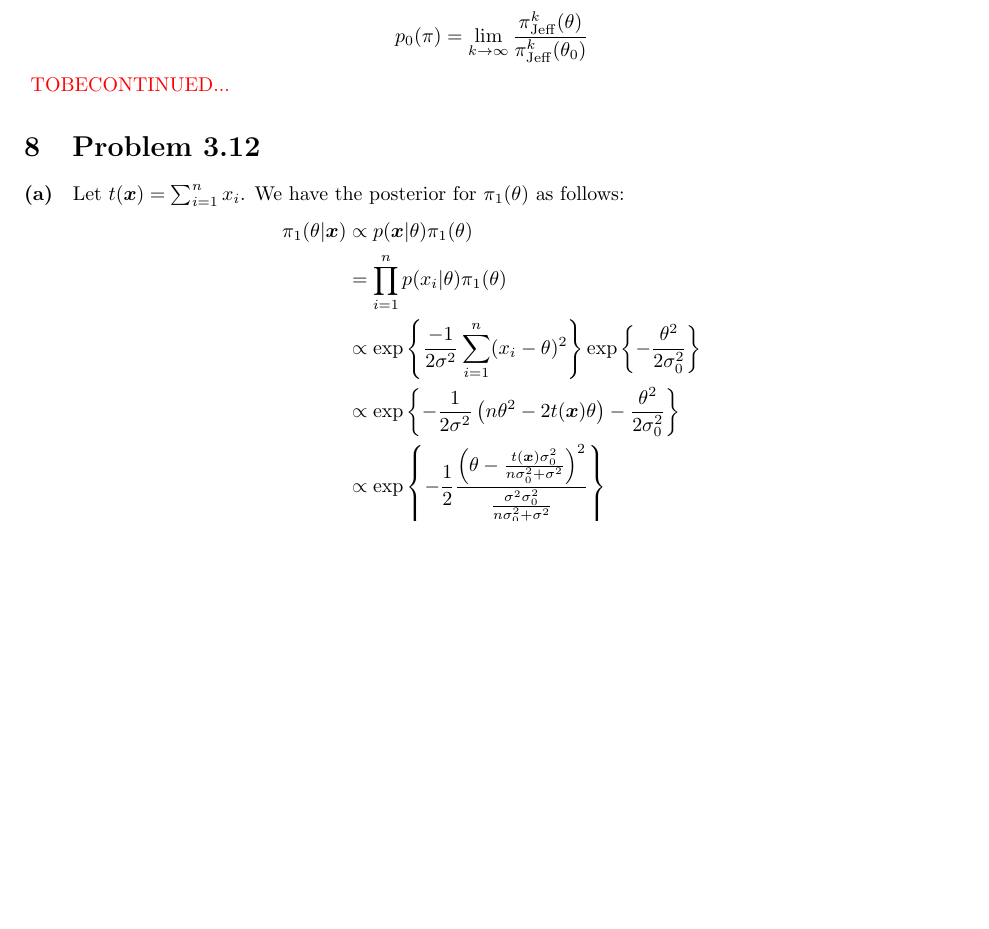
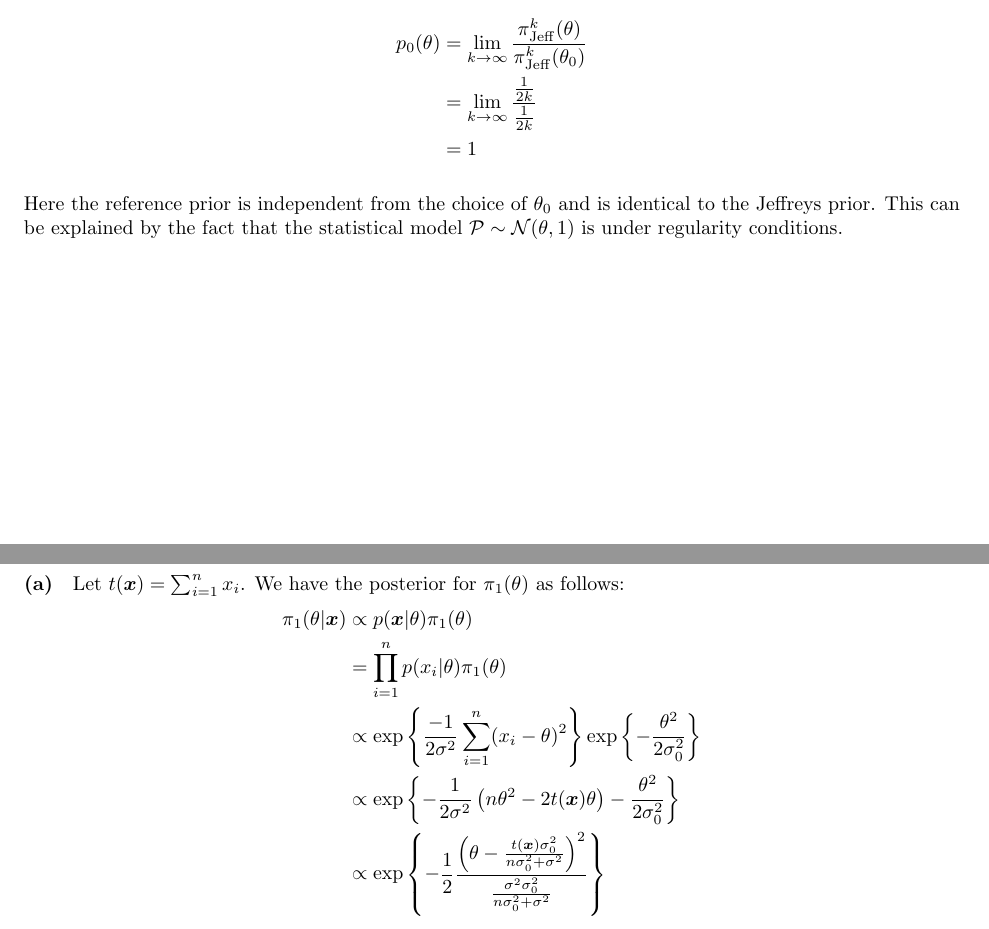
Before and after one commit to li-ju666/BayesianInference, a LaTeX problem sheet (Assignment1/main.tex, which reads Assignment1/sections/3-10.tex): part of page 7 of 10 before the commit and two parts of pages 7 and 8 of 10 after it, the two joined at a grey line, cut so that both start at the same text, the shorter picture padded with empty space. Compiled offline with pdfLaTeX.

Commit message:
as1 finialized

```diff
--- a/Assignment1/sections/3-10.tex
+++ b/Assignment1/sections/3-10.tex
@@ -78,8 +78,8 @@ For $\theta_0 \in [-k, k]$ The reference prior $p_0(\pi)$ is given by
 \begin{align*}
-    p_0(\pi)
-    &= \lim_{k\rightarrow \infty} \frac{\pi_\mathrm{Jeff}^k (\theta)}{\pi_\mathrm{Jeff}^k (\theta_0)}
+    p_0(\theta)
+    &= \lim_{k\rightarrow \infty} \frac{\pi_\mathrm{Jeff}^k (\theta)}{\pi_\mathrm{Jeff}^k (\theta_0)}\\
+    &= \lim_{k\rightarrow \infty} \frac{\frac{1}{2k}}{\frac{1}{2k}}\\
+    &= 1
 \end{align*}
-{
-\color{red}
-TOBECONTINUED...
-}
+
+Here the reference prior is independent from the choice of $\theta_0$ and is identical to the Jeffreys prior. This can be explained by the fact that the statistical model $\mathcal{P} \sim \mathcal{N}(\theta, 1)$ is under regularity conditions.
```
Also changed, not shown: Assignment1/sections/3-12.tex (+1 -1 lines), Assignment1/bayesian_as1.pdf, Assignment1/sections/3-10.tex (2 more changed lines).
